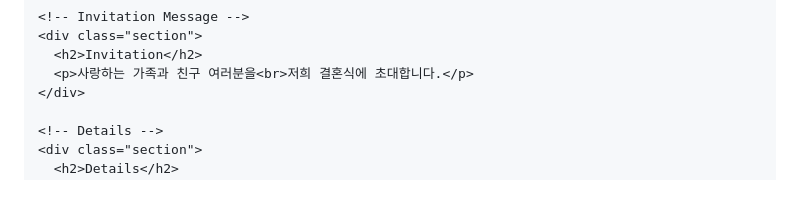
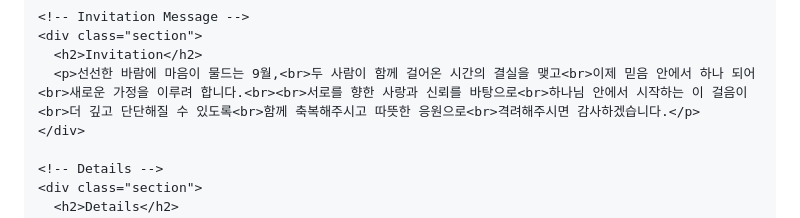
Before and after one commit to yelim1124/wedding, a Markdown page: README.md, the part around the change. Rendered like a GitHub page; blank space fills up the shorter version.

```diff
--- a/README.md
+++ b/README.md
@@ -104,7 +104,7 @@
     <!-- Invitation Message -->
     <div class="section">
       <h2>Invitation</h2>
-      <p>사랑하는 가족과 친구 여러분을<br>저희 결혼식에 초대합니다.</p>
+      <p>선선한 바람에 마음이 물드는 9월,<br>두 사람이 함께 걸어온 시간의 결실을 맺고<br>이제 믿음 안에서 하나 되어<br>새로운 가정을 이루려 합니다.<br><br>서로를 향한 사랑과 신뢰를 바탕으로<br>하나님 안에서 시작하는 이 걸음이<br>더 깊고 단단해질 수 있도록<br>함께 축복해주시고 따뜻한 응원으로<br>격려해주시면 감사하겠습니다.</p>
     </div>
 
     <!-- Details -->
```
